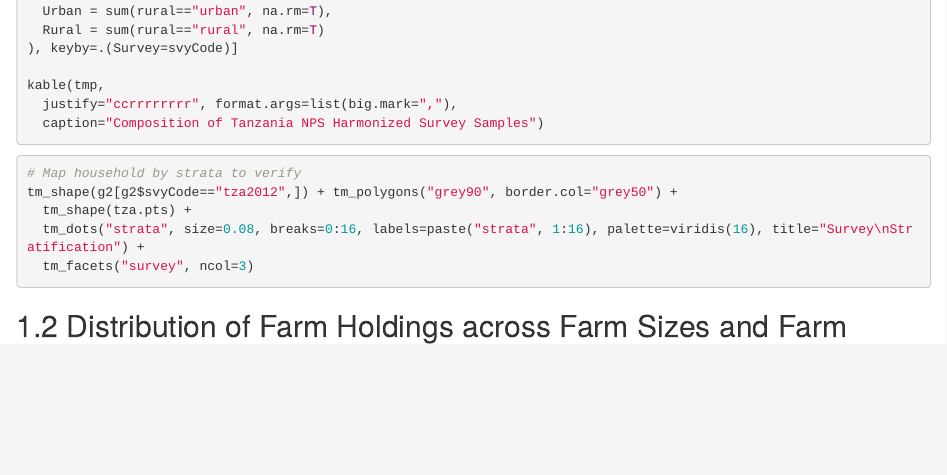
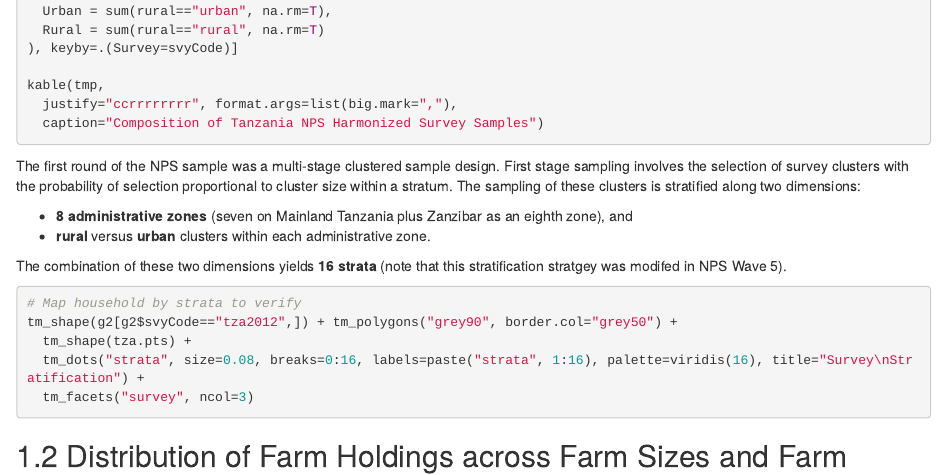
Before and after one commit to mbacou/2017-ispc, an R Markdown document (R/02-typology_4tza.Rmd): the page in a window 1100 px wide, from 670 px down. Rendered offline with R 4.5, knitr and Pandoc, with nearby package versions; the code is not run, so its results and figures are left out; drawn as R Markdown's standard HTML page in place of the format the file asks for.

Commit message:
added TZA summaries

````diff
--- a/R/02-typology_4tza.Rmd
+++ b/R/02-typology_4tza.Rmd
@@ -29,6 +28,13 @@ kable(tmp,
   caption="Composition of Tanzania NPS Harmonized Survey Samples")
 
 ```
+
+The first round of the NPS sample was a multi-stage clustered sample design. First stage sampling involves the selection of survey clusters with the probability of selection proportional to cluster size within a stratum. The sampling of these clusters is stratified along two dimensions:
+
+- **8 administrative zones** (seven on Mainland Tanzania plus Zanzibar as an eighth zone), and
+- **rural** versus **urban** clusters within each administrative zone.
+
+The combination of these two dimensions yields **16 strata** (note that this stratification stratgey was modifed in NPS Wave 5).
 
 ```{r tza-strata, fig.cap="(Appoximate) Household Locations and Stratification across Survey Waves", fig.height=3}
 
````
Also changed, not shown: docs/search_index.json, R/02-typology_4tza.Rmd (1 more changed lines), 1 other file.
